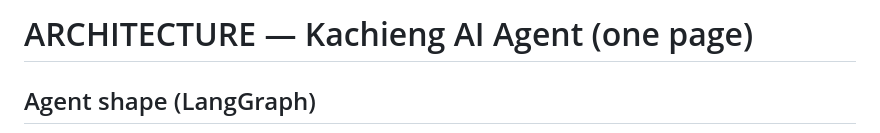
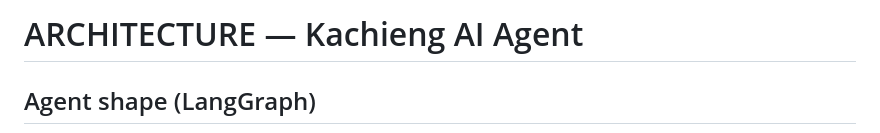
Before and after one commit to Onunga123/majishamba-extension-agent, a Markdown page: ARCHITECTURE.md, the part around the change. Drawn GitHub-style.

Commit message:
Update title in ARCHITECTURE.md

```diff
--- a/ARCHITECTURE.md
+++ b/ARCHITECTURE.md
@@ -1,4 +1,4 @@
-# ARCHITECTURE — Kachieng AI Agent (one page)
+# ARCHITECTURE — Kachieng AI Agent
 
 ## Agent shape (LangGraph)
 
```
